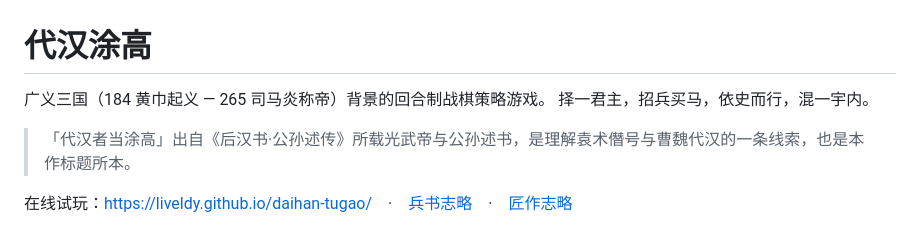
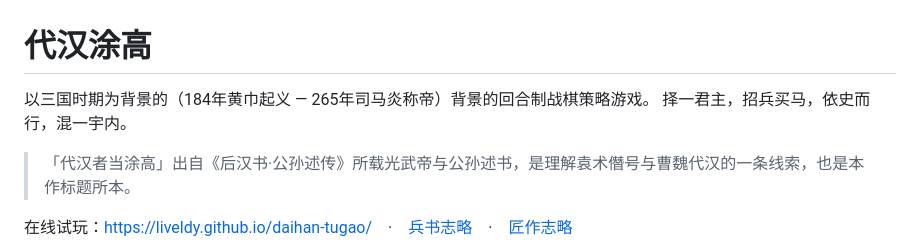
Before and after one commit to liveldy/daihan-tugao, a Markdown page: README.md, the part around the change. Drawn GitHub-style.

```diff
--- a/README.md
+++ b/README.md
@@ -1,6 +1,6 @@
 # 代汉涂高
 
-广义三国（184 黄巾起义 — 265 司马炎称帝）背景的回合制战棋策略游戏。
+以三国时期为背景的（184年黄巾起义 — 265年司马炎称帝）背景的回合制战棋策略游戏。
 择一君主，招兵买马，依史而行，混一宇内。
 
 > 「代汉者当涂高」出自《后汉书·公孙述传》所载光武帝与公孙述书，是理解袁术僭号与曹魏代汉的一条线索，也是本作标题所本。
```
